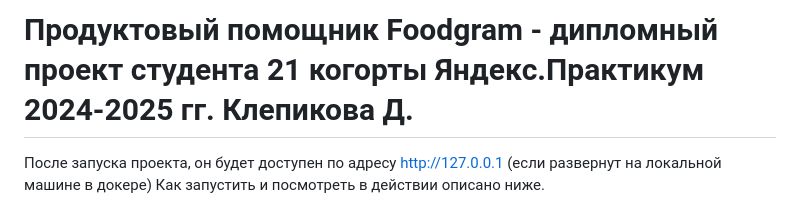
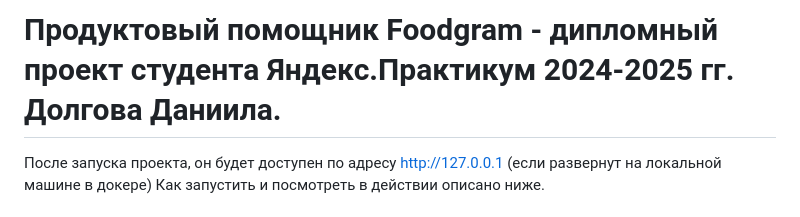
Before and after one commit to Marakesh1238/foodgram, a Markdown page: README.md, the part around the change. Rendered like a GitHub page.

```diff
--- a/README.md
+++ b/README.md
@@ -1,4 +1,4 @@
-# Продуктовый помощник Foodgram - дипломный проект студента 21 когорты Яндекс.Практикум 2024-2025 гг. Клепикова Д.
+# Продуктовый помощник Foodgram - дипломный проект студента Яндекс.Практикум 2024-2025 гг. Долгова Даниила.
 
 После запуска проекта, он будет доступен по адресу http://127.0.0.1 (если развернут на локальной машине в докере)
 Как запустить и посмотреть в действии описано ниже.
```
